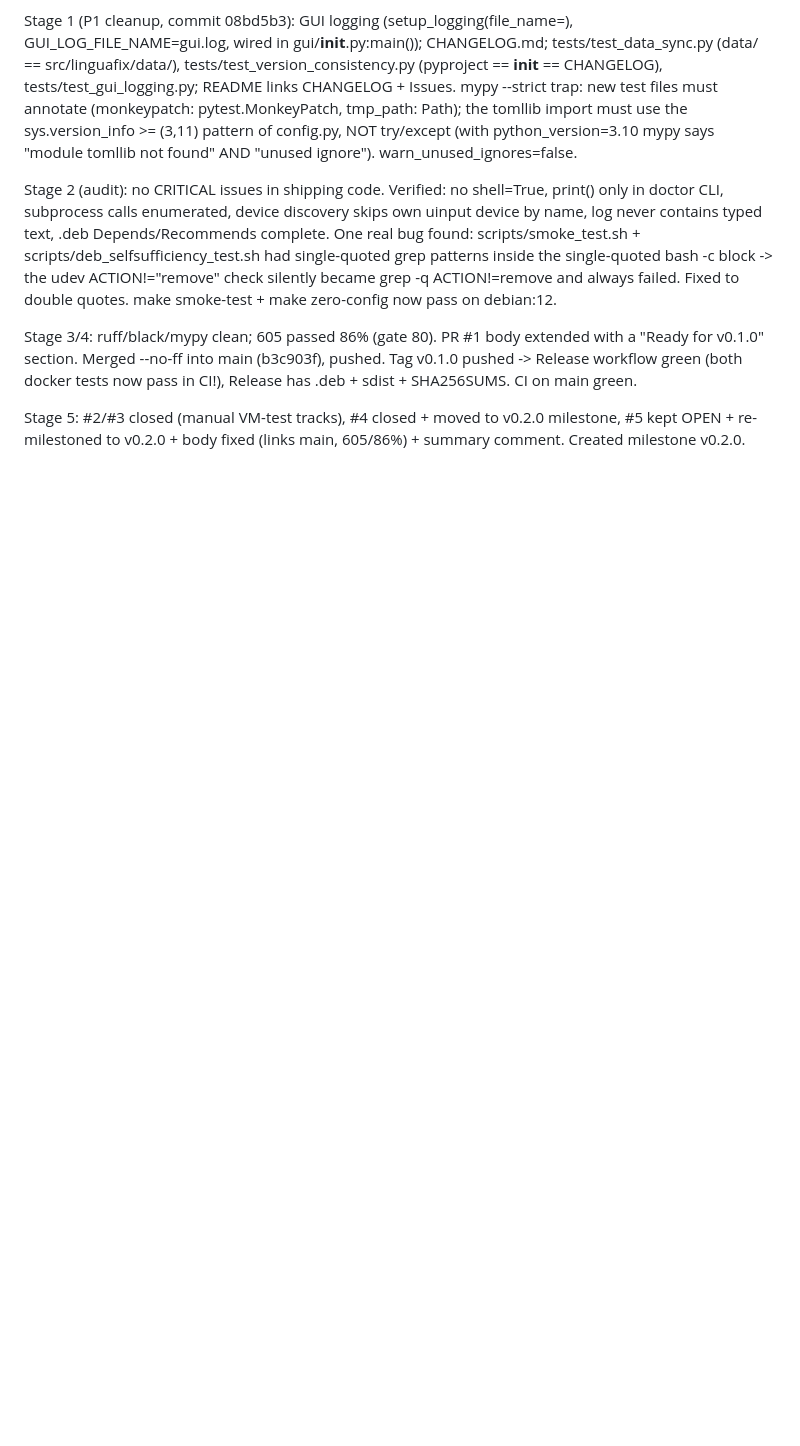
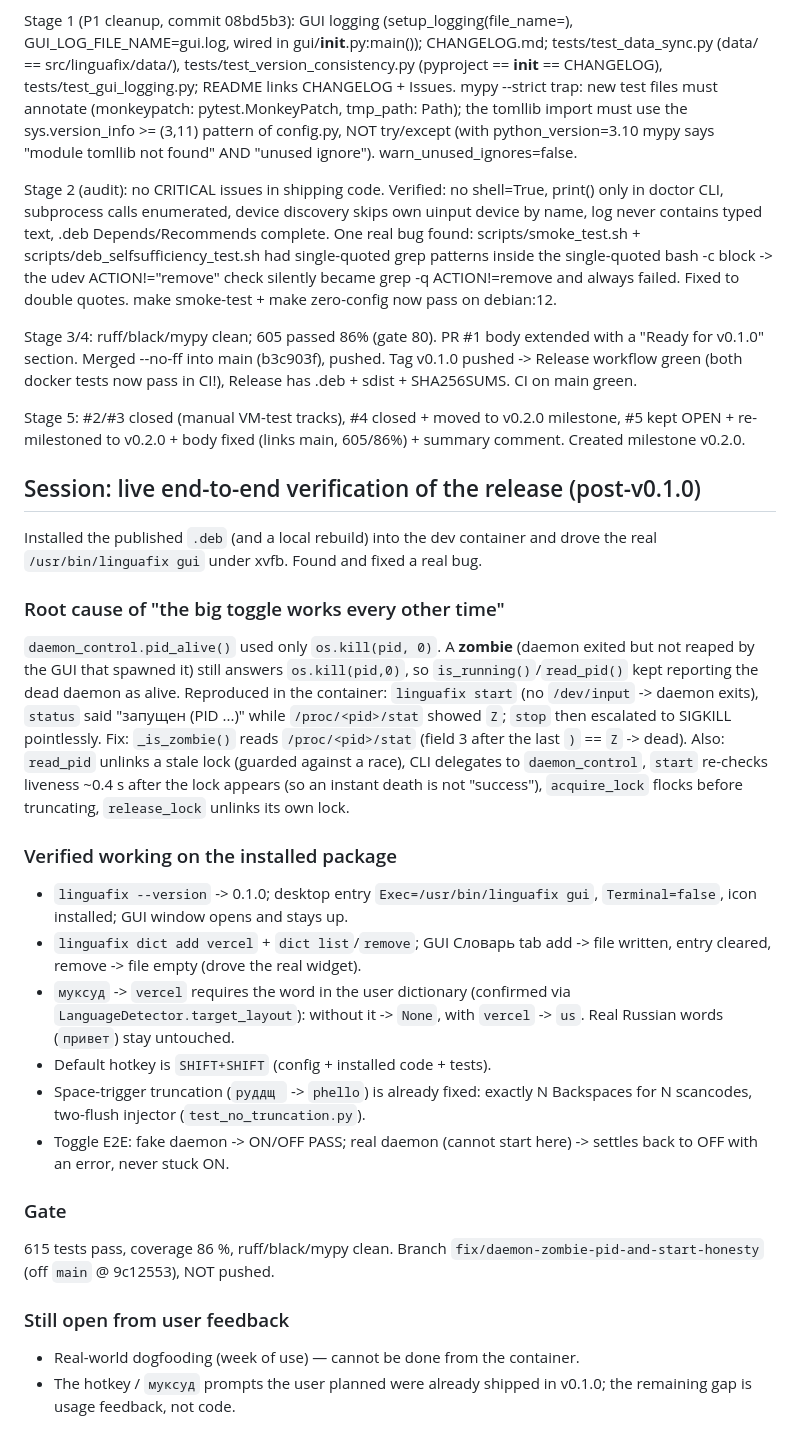
Before and after one commit to Pavel1778/LinguaFix, a Markdown page: .openhands/memory/2026-10-04.md, the part around the change. Rendered like a GitHub page; blank space fills up the shorter version.

Commit message:
docs: record zombie-PID root cause in project memory
Co-authored-by: openhands <openhands@all-hands.dev>

```diff
--- a/.openhands/memory/2026-10-04.md
+++ b/.openhands/memory/2026-10-04.md
@@ -210,3 +210,45 @@ Release has .deb + sdist + SHA256SUMS. CI on main green.
 Stage 5: #2/#3 closed (manual VM-test tracks), #4 closed + moved to v0.2.0
 milestone, #5 kept OPEN + re-milestoned to v0.2.0 + body fixed (links main,
 605/86%) + summary comment. Created milestone v0.2.0.
+
+
+## Session: live end-to-end verification of the release (post-v0.1.0)
+
+Installed the published `.deb` (and a local rebuild) into the dev container and
+drove the real `/usr/bin/linguafix gui` under xvfb. Found and fixed a real bug.
+
+### Root cause of "the big toggle works every other time"
+`daemon_control.pid_alive()` used only `os.kill(pid, 0)`. A **zombie** (daemon
+exited but not reaped by the GUI that spawned it) still answers `os.kill(pid,0)`,
+so `is_running()`/`read_pid()` kept reporting the dead daemon as alive. Reproduced
+in the container: `linguafix start` (no `/dev/input` -> daemon exits), `status`
+said "запущен (PID ...)" while `/proc/<pid>/stat` showed `Z`; `stop` then
+escalated to SIGKILL pointlessly. Fix: `_is_zombie()` reads `/proc/<pid>/stat`
+(field 3 after the last `)` == `Z` -> dead). Also: `read_pid` unlinks a stale
+lock (guarded against a race), CLI delegates to `daemon_control`, `start`
+re-checks liveness ~0.4 s after the lock appears (so an instant death is not
+"success"), `acquire_lock` flocks before truncating, `release_lock` unlinks its
+own lock.
+
+### Verified working on the installed package
+- `linguafix --version` -> 0.1.0; desktop entry `Exec=/usr/bin/linguafix gui`,
+  `Terminal=false`, icon installed; GUI window opens and stays up.
+- `linguafix dict add vercel` + `dict list`/`remove`; GUI Словарь tab add ->
+  file written, entry cleared, remove -> file empty (drove the real widget).
+- `муксуд` -> `vercel` requires the word in the user dictionary (confirmed via
+  `LanguageDetector.target_layout`): without it -> `None`, with `vercel` -> `us`.
+  Real Russian words (`привет`) stay untouched.
+- Default hotkey is `SHIFT+SHIFT` (config + installed code + tests).
+- Space-trigger truncation (`руддщ ` -> `рhello`) is already fixed: exactly N
+  Backspaces for N scancodes, two-flush injector (`test_no_truncation.py`).
+- Toggle E2E: fake daemon -> ON/OFF PASS; real daemon (cannot start here) ->
+  settles back to OFF with an error, never stuck ON.
+
+### Gate
+615 tests pass, coverage 86 %, ruff/black/mypy clean. Branch
+`fix/daemon-zombie-pid-and-start-honesty` (off `main` @ 9c12553), NOT pushed.
+
+### Still open from user feedback
+- Real-world dogfooding (week of use) — cannot be done from the container.
+- The hotkey / `муксуд` prompts the user planned were already shipped in
+  v0.1.0; the remaining gap is usage feedback, not code.
```
Also changed, not shown: .openhands/memory/MEMORY.md (+2 -1 lines).
